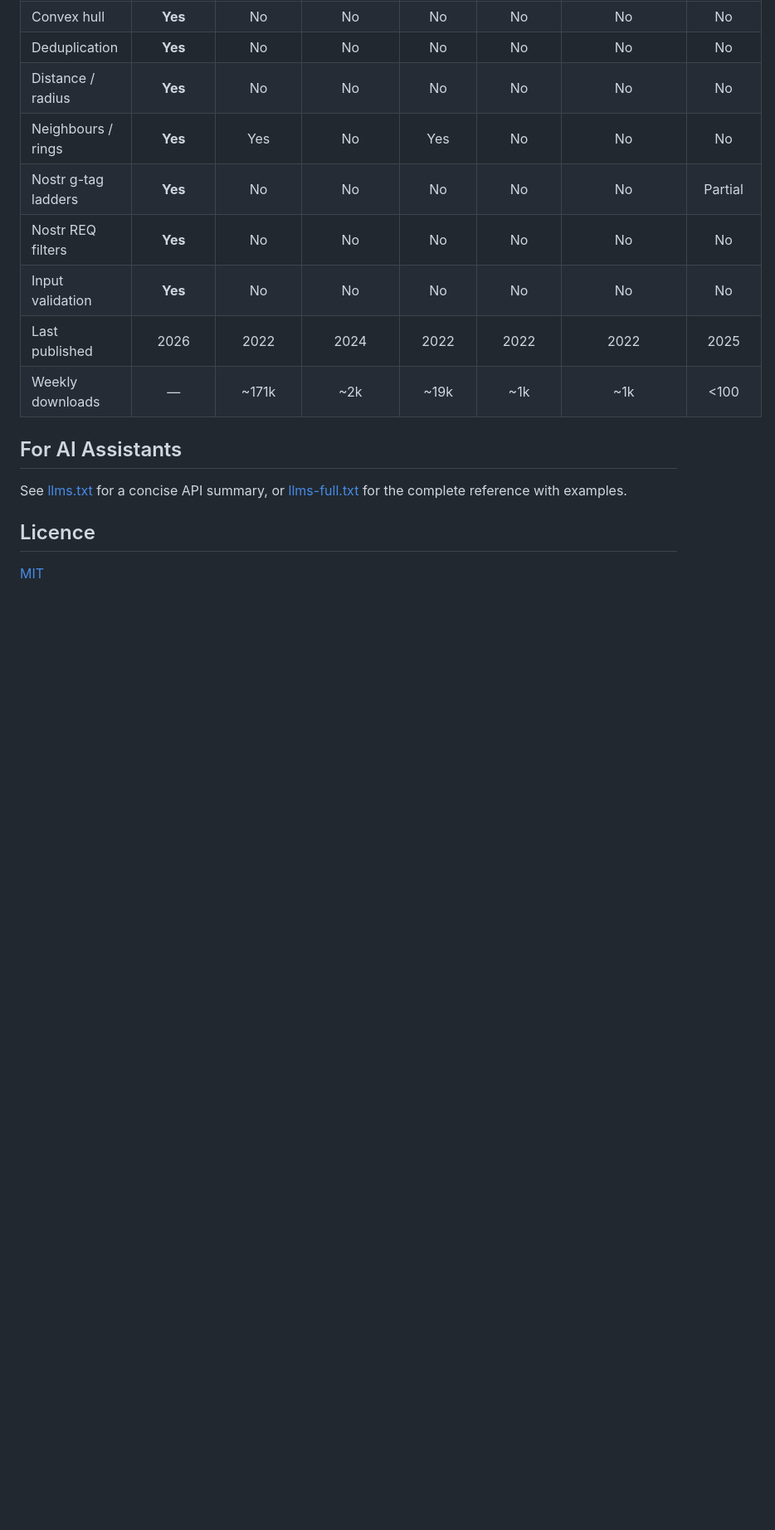
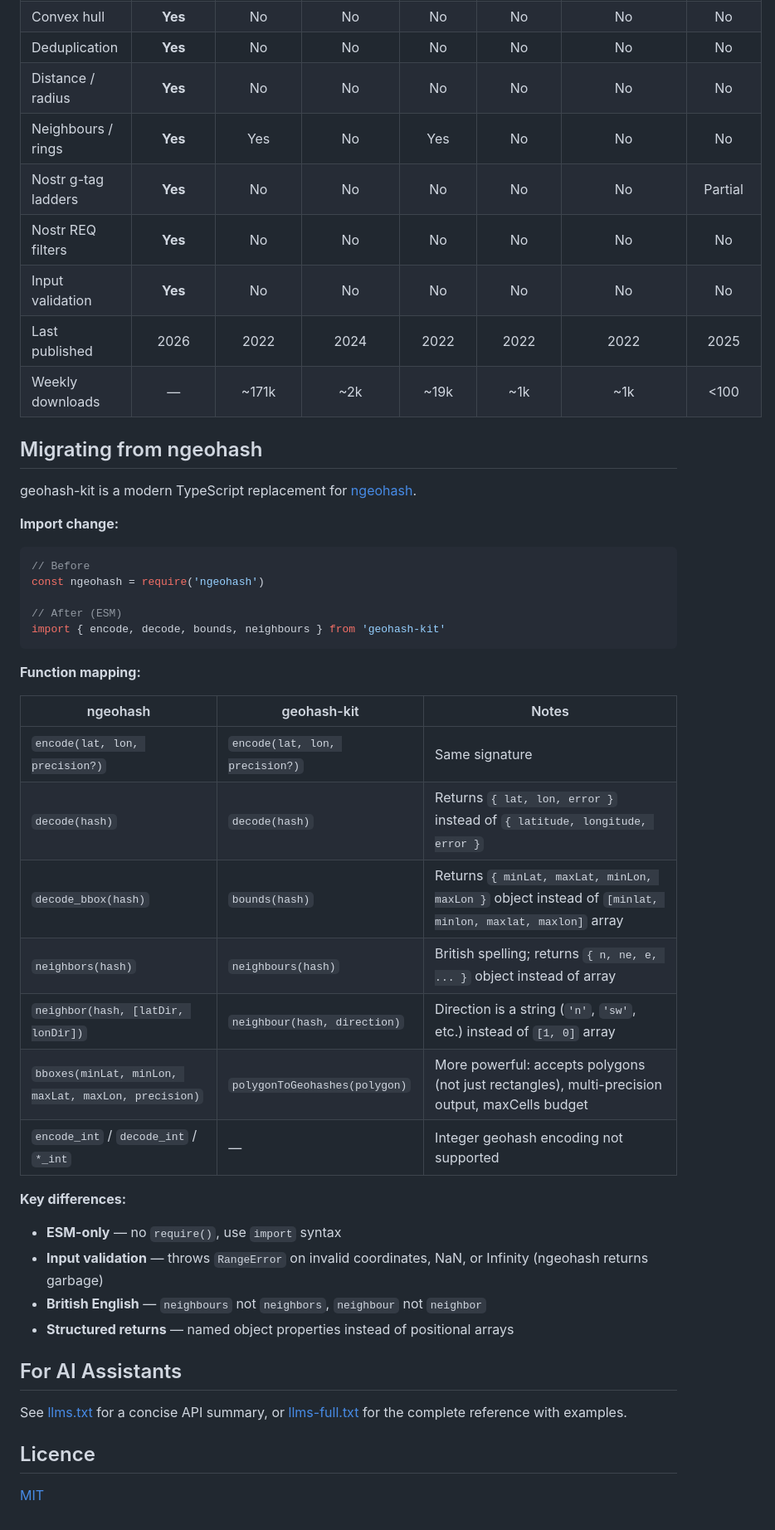
Before and after one commit to TheCryptoDonkey/geohash-kit, a Markdown page: README.md, the part around the change. Shown at 83% size. Rendered like a GitHub page; blank space fills up the shorter version.

Commit message:
docs: add ngeohash migration guide

````diff
--- a/README.md
+++ b/README.md
@@ -175,6 +175,39 @@ const all = parseGTags(event.tags)    // [{ geohash, precision }, ...]
 | Last published | 2026 | 2022 | 2024 | 2022 | 2022 | 2022 | 2025 |
 | Weekly downloads | — | ~171k | ~2k | ~19k | ~1k | ~1k | <100 |
 
+## Migrating from ngeohash
+
+geohash-kit is a modern TypeScript replacement for [ngeohash](https://github.com/sunng87/node-geohash).
+
+**Import change:**
+
+```typescript
+// Before
+const ngeohash = require('ngeohash')
+
+// After (ESM)
+import { encode, decode, bounds, neighbours } from 'geohash-kit'
+```
+
+**Function mapping:**
+
+| ngeohash | geohash-kit | Notes |
+|----------|-------------|-------|
+| `encode(lat, lon, precision?)` | `encode(lat, lon, precision?)` | Same signature |
+| `decode(hash)` | `decode(hash)` | Returns `{ lat, lon, error }` instead of `{ latitude, longitude, error }` |
+| `decode_bbox(hash)` | `bounds(hash)` | Returns `{ minLat, maxLat, minLon, maxLon }` object instead of `[minlat, minlon, maxlat, maxlon]` array |
+| `neighbors(hash)` | `neighbours(hash)` | British spelling; returns `{ n, ne, e, ... }` object instead of array |
+| `neighbor(hash, [latDir, lonDir])` | `neighbour(hash, direction)` | Direction is a string (`'n'`, `'sw'`, etc.) instead of `[1, 0]` array |
+| `bboxes(minLat, minLon, maxLat, maxLon, precision)` | `polygonToGeohashes(polygon)` | More powerful: accepts polygons (not just rectangles), multi-precision output, maxCells budget |
+| `encode_int` / `decode_int` / `*_int` | — | Integer geohash encoding not supported |
+
+**Key differences:**
+
+- **ESM-only** — no `require()`, use `import` syntax
+- **Input validation** — throws `RangeError` on invalid coordinates, NaN, or Infinity (ngeohash returns garbage)
+- **British English** — `neighbours` not `neighbors`, `neighbour` not `neighbor`
+- **Structured returns** — named object properties instead of positional arrays
+
 ## For AI Assistants
 
 See [llms.txt](./llms.txt) for a concise API summary, or [llms-full.txt](./llms-full.txt) for the complete reference with examples.
````
